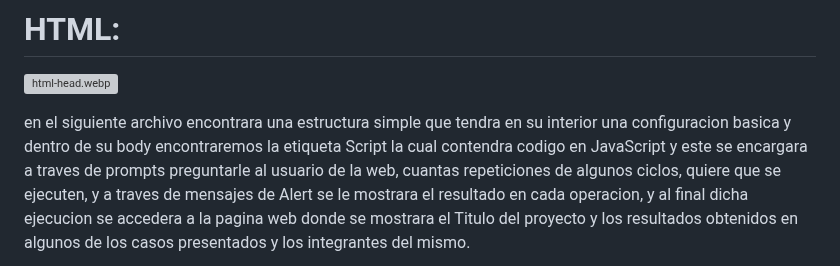
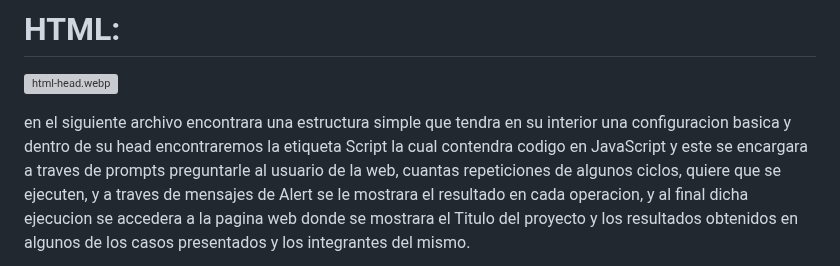
Before and after one commit to CodeSystem2022/TERCER-SEMESTRES-GRUPO-NO-CODE, a Markdown page: README-CICLOS.md, the part around one of its changes. Rendered like a GitHub page; grey boxes are pictures that could not be loaded.

```diff
--- a/README-CICLOS.md
+++ b/README-CICLOS.md
@@ -30,7 +30,7 @@ de html (index.html) los ciclos:
 [![html-head.webp](https://i.postimg.cc/T3xVRB2z/html-head.webp)](https://postimg.cc/PP6py3wy)
 
 en el siguiente archivo encontrara una estructura simple que tendra en su interior
-una configuracion basica y dentro de su body encontraremos la etiqueta Script la cual
+una configuracion basica y dentro de su head encontraremos la etiqueta Script la cual
 contendra codigo en JavaScript y este se encargara a traves de prompts preguntarle al
 usuario de la web, cuantas repeticiones de algunos ciclos, quiere que se ejecuten, y a
 traves de mensajes de Alert se le mostrara el resultado en cada operacion, y al final
```
Also changed, not shown: other parts of README-CICLOS.md (+2 -0 lines).
